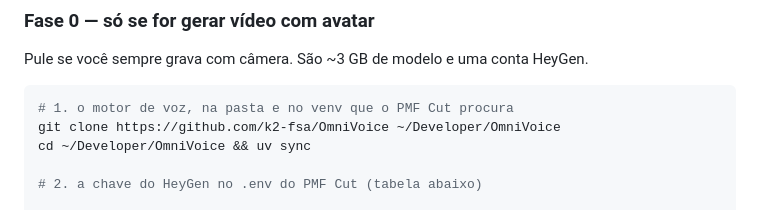
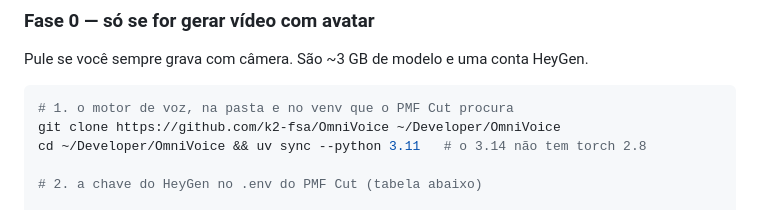
Before and after one commit to pmfproducer/pmf-cut, a Markdown page: README.md, the part around the change. Rendered like a GitHub page.

````diff
--- a/README.md
+++ b/README.md
@@ -70,7 +70,7 @@ Pule se você sempre grava com câmera. São ~3 GB de modelo e uma conta HeyGen.
 ```bash
 # 1. o motor de voz, na pasta e no venv que o PMF Cut procura
 git clone https://github.com/k2-fsa/OmniVoice ~/Developer/OmniVoice
-cd ~/Developer/OmniVoice && uv sync
+cd ~/Developer/OmniVoice && uv sync --python 3.11   # o 3.14 não tem torch 2.8
 
 # 2. a chave do HeyGen no .env do PMF Cut (tabela abaixo)
 
````
Also changed, not shown: install.md (+8 -1 lines).
